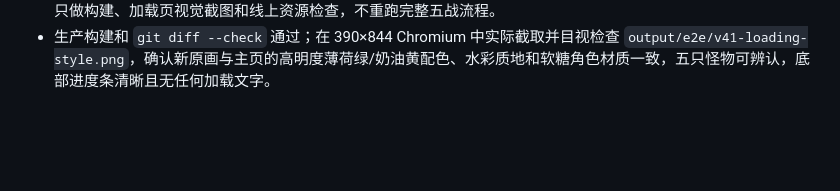
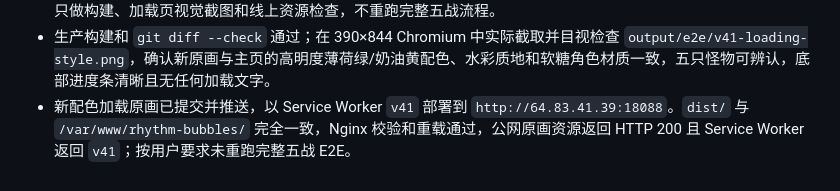
Before and after one commit to sunflower9264/rhythm_bubbles, a Markdown page: progress.md, the part around the change. Drawn GitHub-style; blank space fills up the shorter version.

Commit message:
docs: record v41 loading art deployment

```diff
--- a/progress.md
+++ b/progress.md
@@ -92,3 +92,4 @@ Original prompt: 重写 Rhythm Bubbles，保持核心玩法不变，全面重做
 - Original prompt: 原画配色和风格不对啊，你看下现在游戏的背景页的配色和风格，改完之后再用视觉验证是否风格一致。然后部署，这次部署不用那么麻烦的测试，只是换个背景图
 - 以现有 `bubble-garden.webp` 主页背景和项目怪物原图为参考，用内置 imagegen 重绘加载原画：用奶油黄中心光、薄荷绿/海沫绿水彩背景、珊瑚粉与柔和金色点缀替代深海蓝高对比，用轻水彩+软糖高光材质统一首页和五怪角色；保留左侧泡泡军团、右侧五只现有怪物及对冲能量的丰富构图。Service Worker 准备更为 `v41`；按用户要求只做构建、加载页视觉截图和线上资源检查，不重跑完整五战流程。
 - 生产构建和 `git diff --check` 通过；在 390×844 Chromium 中实际截取并目视检查 `output/e2e/v41-loading-style.png`，确认新原画与主页的高明度薄荷绿/奶油黄配色、水彩质地和软糖角色材质一致，五只怪物可辨认，底部进度条清晰且无任何加载文字。
+- 新配色加载原画已提交并推送，以 Service Worker `v41` 部署到 `http://64.83.41.39:18088`。`dist/` 与 `/var/www/rhythm-bubbles/` 完全一致，Nginx 校验和重载通过，公网原画资源返回 HTTP 200 且 Service Worker 返回 `v41`；按用户要求未重跑完整五战 E2E。
```
